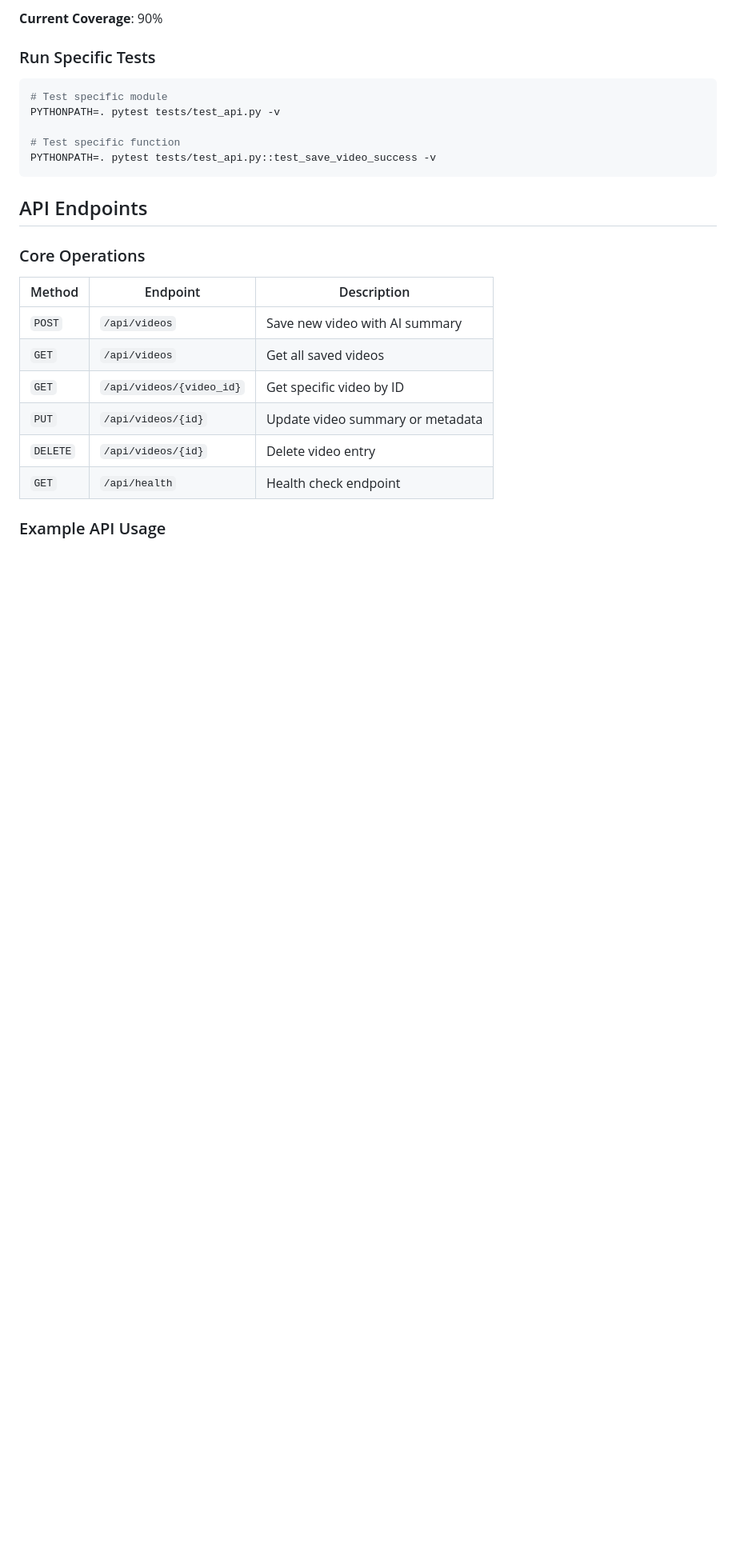
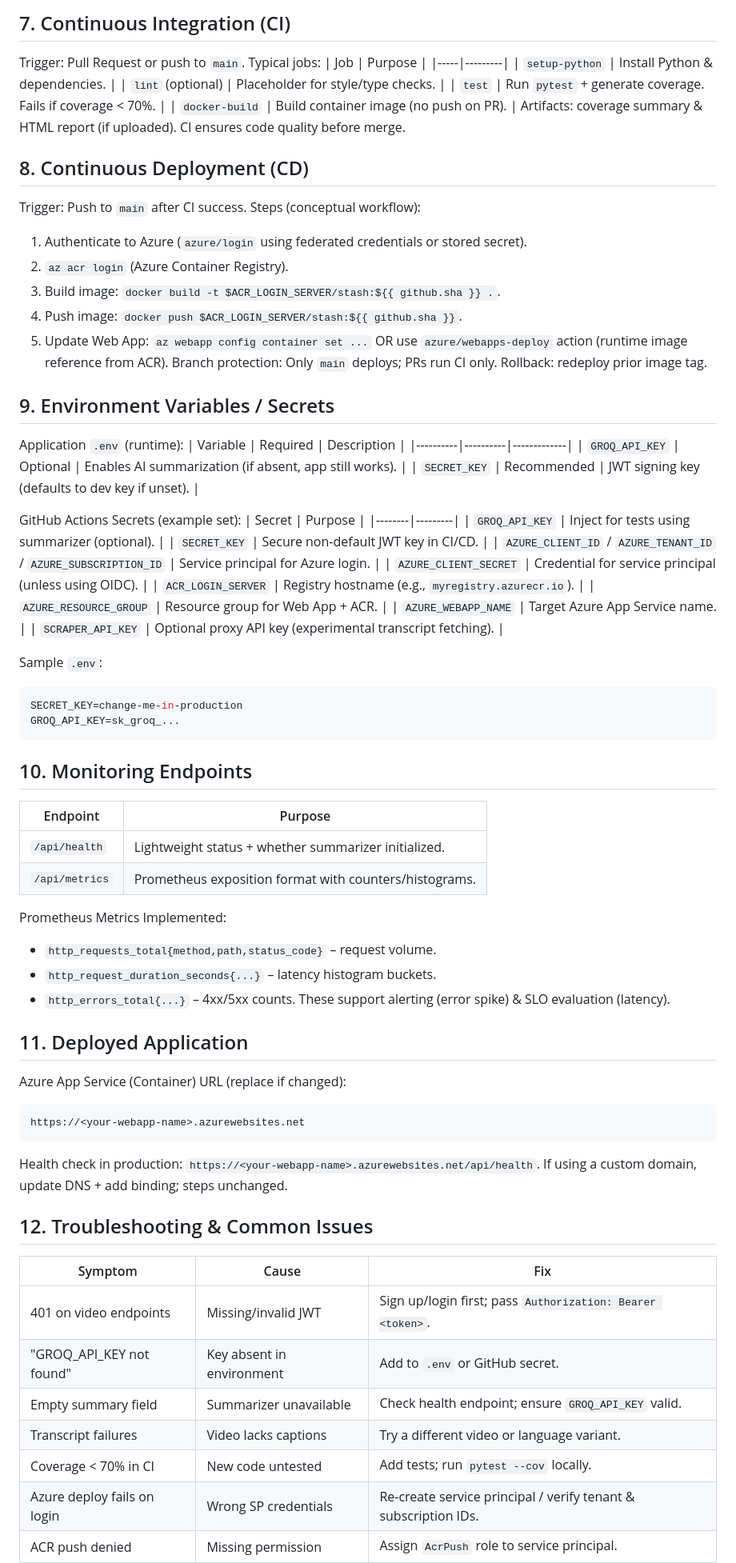
Before and after one commit to dianacord/stash, a Markdown page: README.md, the part around the change printed below. Shown: that part at 80% size. Drawn GitHub-style; blank space fills up the shorter version.

````diff
--- a/README.md
+++ b/README.md
@@ -135,29 +82,79 @@ xdg-open htmlcov/index.html  # Linux
 ```
 
-**Current Coverage**: 90%
+## 7. Continuous Integration (CI)
+Trigger: Pull Request or push to `main`.
+Typical jobs:
+| Job | Purpose |
+|-----|---------|
+| `setup-python` | Install Python & dependencies. |
+| `lint` (optional) | Placeholder for style/type checks. |
+| `test` | Run `pytest` + generate coverage. Fails if coverage < 70%. |
+| `docker-build` | Build container image (no push on PR). |
+Artifacts: coverage summary & HTML report (if uploaded). CI ensures code quality before merge.
 
-### Run Specific Tests
+## 8. Continuous Deployment (CD)
+Trigger: Push to `main` after CI success.
+Steps (conceptual workflow):
+1. Authenticate to Azure (`azure/login` using federated credentials or stored secret).
+2. `az acr login` (Azure Container Registry).
+3. Build image: `docker build -t $ACR_LOGIN_SERVER/stash:${{ github.sha }} .`.
+4. Push image: `docker push $ACR_LOGIN_SERVER/stash:${{ github.sha }}`.
+5. Update Web App: `az webapp config container set ...` OR use `azure/webapps-deploy` action (runtime image reference from ACR).
+Branch protection: Only `main` deploys; PRs run CI only. Rollback: redeploy prior image tag.
 
-```bash
-# Test specific module
-PYTHONPATH=. pytest tests/test_api.py -v
+## 9. Environment Variables / Secrets
+Application `.env` (runtime):
+| Variable | Required | Description |
+|----------|----------|-------------|
+| `GROQ_API_KEY` | Optional | Enables AI summarization (if absent, app still works). |
+| `SECRET_KEY` | Recommended | JWT signing key (defaults to dev key if unset). |
 
-# Test specific function
-PYTHONPATH=. pytest tests/test_api.py::test_save_video_success -v
+GitHub Actions Secrets (example set):
+| Secret | Purpose |
+|--------|---------|
+| `GROQ_API_KEY` | Inject for tests using summarizer (optional). |
+| `SECRET_KEY` | Secure non-default JWT key in CI/CD. |
+| `AZURE_CLIENT_ID` / `AZURE_TENANT_ID` / `AZURE_SUBSCRIPTION_ID` | Service principal for Azure login. |
+| `AZURE_CLIENT_SECRET` | Credential for service principal (unless using OIDC). |
+| `ACR_LOGIN_SERVER` | Registry hostname (e.g., `myregistry.azurecr.io`). |
+| `AZURE_RESOURCE_GROUP` | Resource group for Web App + ACR. |
+| `AZURE_WEBAPP_NAME` | Target Azure App Service name. |
+| `SCRAPER_API_KEY` | Optional proxy API key (experimental transcript fetching). |
+
+Sample `.env`:
+```env
+SECRET_KEY=change-me-in-production
+GROQ_API_KEY=sk_groq_...
 ```
 
-## API Endpoints
+## 10. Monitoring Endpoints
+| Endpoint | Purpose |
+|----------|---------|
+| `/api/health` | Lightweight status + whether summarizer initialized. |
+| `/api/metrics` | Prometheus exposition format with counters/histograms. |
 
-### Core Operations
+Prometheus Metrics Implemented:
+- `http_requests_total{method,path,status_code}` – request volume.
+- `http_request_duration_seconds{...}` – latency histogram buckets.
+- `http_errors_total{...}` – 4xx/5xx counts.
+These support alerting (error spike) & SLO evaluation (latency).
 
-| Method | Endpoint | Description |
-|--------|----------|-------------|
-| `POST` | `/api/videos` | Save new video with AI summary |
-| `GET` | `/api/videos` | Get all saved videos |
-| `GET` | `/api/videos/{video_id}` | Get specific video by ID |
-| `PUT` | `/api/videos/{id}` | Update video summary or metadata |
-| `DELETE` | `/api/videos/{id}` | Delete video entry |
-| `GET` | `/api/health` | Health check endpoint |
+## 11. Deployed Application
+Azure App Service (Container) URL (replace if changed):
+```
+https://<your-webapp-name>.azurewebsites.net
+```
+Health check in production: `https://<your-webapp-name>.azurewebsites.net/api/health`.
+If using a custom domain, update DNS + add binding; steps unchanged.
 
-### Example API Usage
+## 12. Troubleshooting & Common Issues
+| Symptom | Cause | Fix |
+|---------|-------|-----|
+| 401 on video endpoints | Missing/invalid JWT | Sign up/login first; pass `Authorization: Bearer <token>`. |
+| "GROQ_API_KEY not found" | Key absent in environment | Add to `.env` or GitHub secret. |
+| Empty summary field | Summarizer unavailable | Check health endpoint; ensure `GROQ_API_KEY` valid. |
+| Transcript failures | Video lacks captions | Try a different video or language variant. |
+| Coverage < 70% in CI | New code untested | Add tests; run `pytest --cov` locally. |
+| Azure deploy fails on login | Wrong SP credentials | Re-create service principal / verify tenant & subscription IDs. |
+| ACR push denied | Missing permission | Assign `AcrPush` role to service principal. |
 
````
Also changed, not shown: other parts of README.md (+109 -276 lines), REPORT.md (added, +204 -0 lines).
